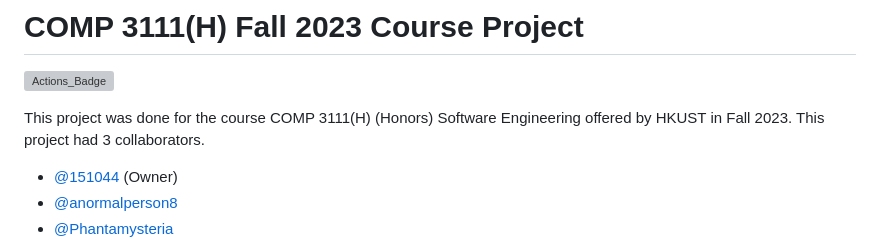
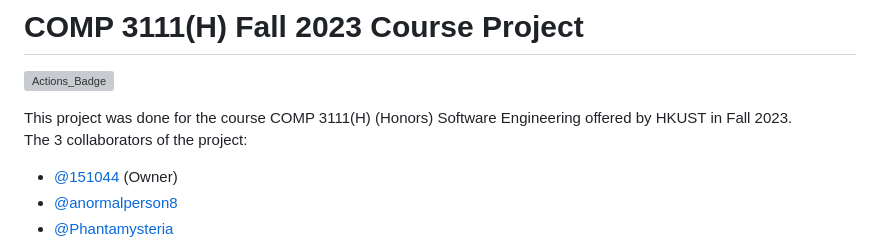
Before and after one commit to 151044/COMP3111-Course-Project, a Markdown page: README.md, the part around the change. GitHub-like rendering; grey boxes are pictures that could not be loaded.

Commit message:
misc: Rephrased some sentences

```diff
--- a/README.md
+++ b/README.md
@@ -1,7 +1,8 @@
 # COMP 3111(H) Fall 2023 Course Project
 ![Actions_Badge](https://github.com/151044/COMP3111-Course-Project/actions/workflows/gradle.yml/badge.svg)
 
-This project was done for the course COMP 3111(H) (Honors) Software Engineering offered by HKUST in Fall 2023. This project had 3 collaborators.
+This project was done for the course COMP 3111(H) (Honors) Software Engineering offered by HKUST in Fall 2023. <br/>
+The 3 collaborators of the project:
 - [@151044](https://github.com/151044) (Owner)
 - [@anormalperson8](https://github.com/anormalperson8)
 - [@Phantamysteria](https://github.com/Phantasmysteria)
```
